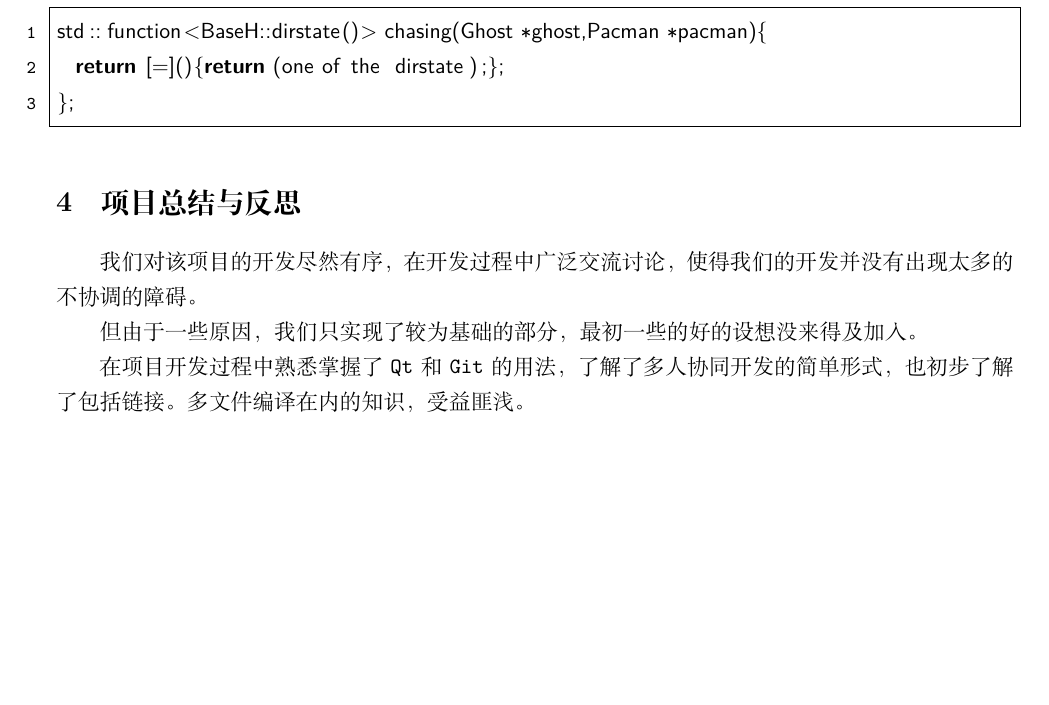
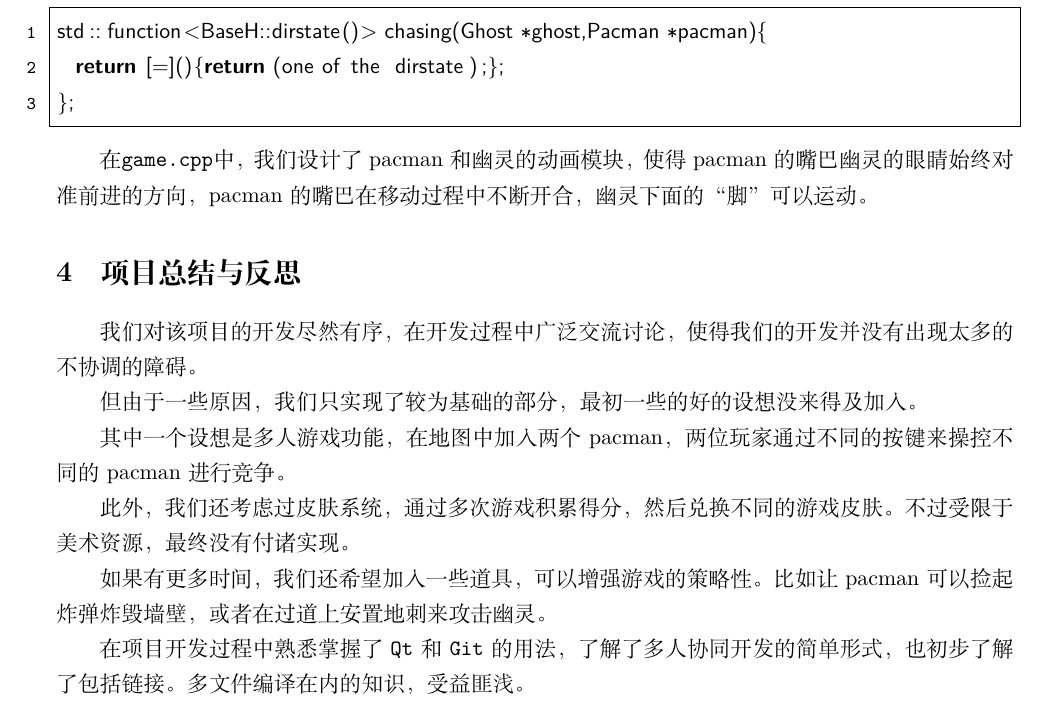
Before and after one commit to EMOAIRX/Pacman-QT, a LaTeX document (项目报告.tex): part of page 5 of 5, cut so that both start at the same text, the shorter picture padded with empty space. Compiled offline with XeLaTeX.

Commit message:
项目报告更新

```diff
--- a/项目报告.tex
+++ b/项目报告.tex
@@ -208,11 +208,19 @@ std::function<BaseH::dirstate()> chasing(Ghost *ghost,Pacman *pacman){
 };
         \end{lstlisting}
 
+        在\verb|game.cpp|中，我们设计了pacman和幽灵的动画模块，使得pacman的嘴巴幽灵的眼睛始终对准前进的方向，pacman的嘴巴在移动过程中不断开合，幽灵下面的“脚”可以运动。
+
     \section{项目总结与反思}
 
     我们对该项目的开发尽然有序，在开发过程中广泛交流讨论，使得我们的开发并没有出现太多的不协调的障碍。
 
     但由于一些原因，我们只实现了较为基础的部分，最初一些的好的设想没来得及加入。
+
+    其中一个设想是多人游戏功能，在地图中加入两个pacman，两位玩家通过不同的按键来操控不同的pacman进行竞争。
+
+    此外，我们还考虑过皮肤系统，通过多次游戏积累得分，然后兑换不同的游戏皮肤。不过受限于美术资源，最终没有付诸实现。
+
+    如果有更多时间，我们还希望加入一些道具，可以增强游戏的策略性。比如让pacman可以捡起炸弹炸毁墙壁，或者在过道上安置地刺来攻击幽灵。
 
     在项目开发过程中熟悉掌握了 \verb|Qt| 和 \verb|Git| 的用法，了解了多人协同开发的简单形式，也初步了解了包括链接。多文件编译在内的知识，受益匪浅。
 
```
Also changed, not shown: 项目报告.pdf.
